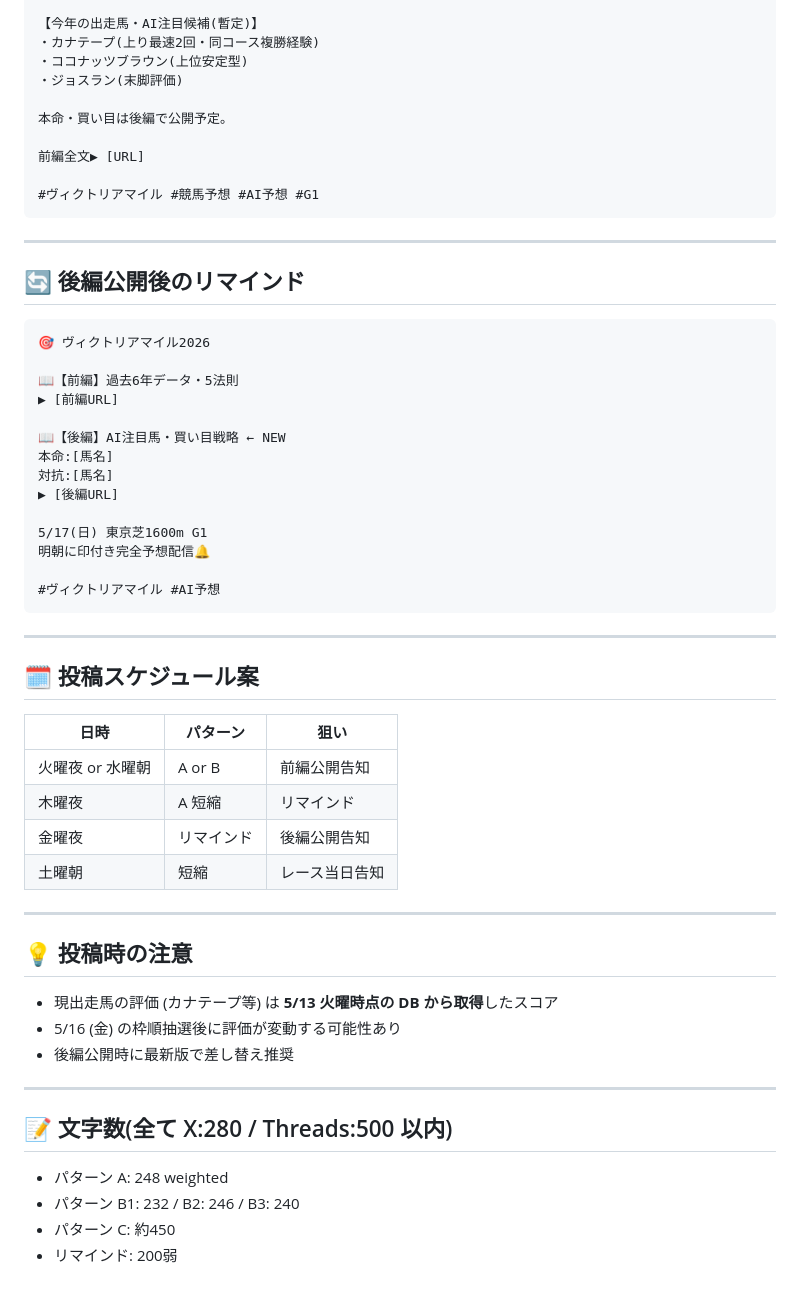
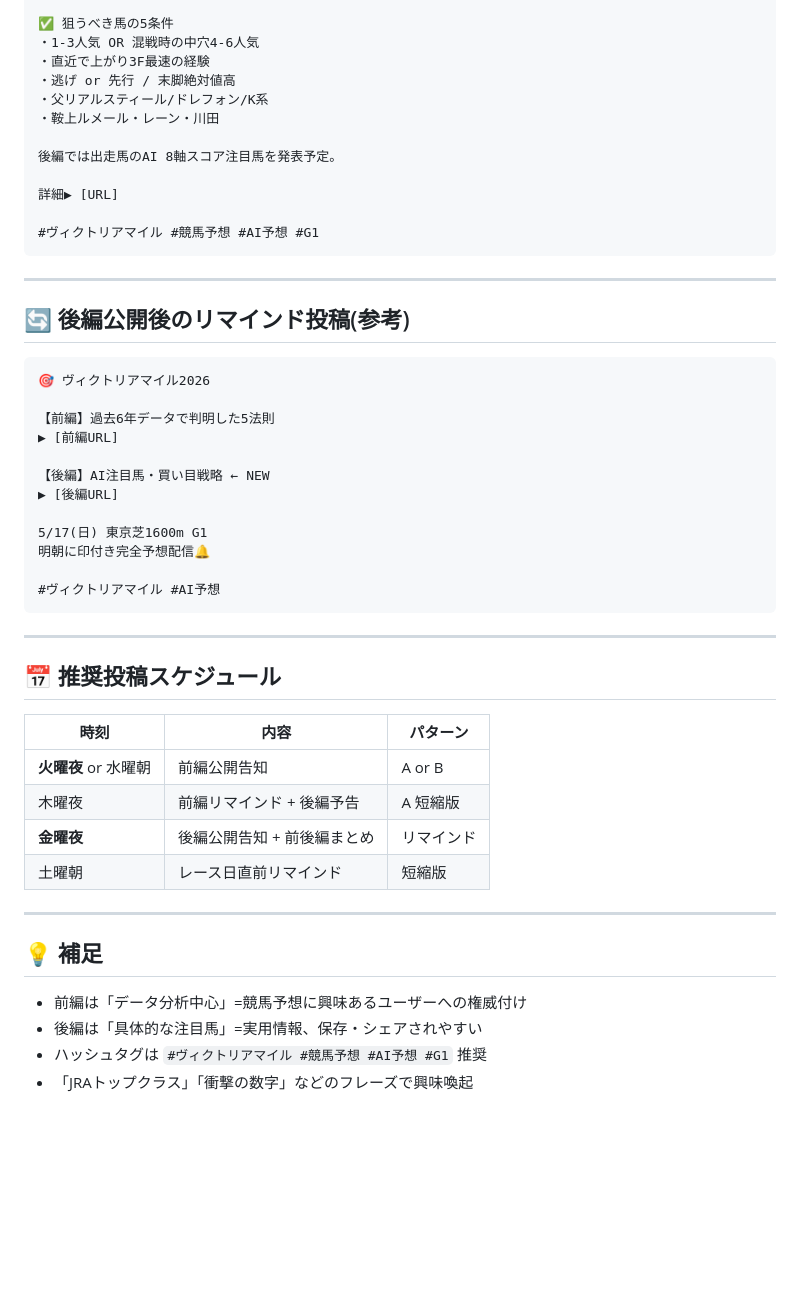
Before and after one commit to daiki0726m-oss/equinox-lab, a Markdown page: articles/victoria_mile_2026_promo_part1.md, the part around one of its changes. Rendered like a GitHub page; blank space fills up the shorter version.

````diff
--- a/articles/victoria_mile_2026_promo_part1.md
+++ b/articles/victoria_mile_2026_promo_part1.md
@@ -100,29 +98,29 @@ X: 280 以内 ✅
 
-【今年の出走馬・AI注目候補(暫定)】
-・カナテープ(上り最速2回・同コース複勝経験)
-・ココナッツブラウン(上位安定型)
-・ジョスラン(末脚評価)
+✅ 狙うべき馬の5条件
+・1-3人気 OR 混戦時の中穴4-6人気
+・直近で上がり3F最速の経験
+・逃げ or 先行 / 末脚絶対値高
+・父リアルスティール/ドレフォン/K系
+・鞍上ルメール・レーン・川田
 
-本命・買い目は後編で公開予定。
+後編では出走馬のAI 8軸スコア注目馬を発表予定。
 
-前編全文▶ [URL]
+詳細▶ [URL]
 
 #ヴィクトリアマイル #競馬予想 #AI予想 #G1
 ```
 
 ---
 
-## 🔄 後編公開後のリマインド
+## 🔄 後編公開後のリマインド投稿(参考)
 
 ```
 🎯 ヴィクトリアマイル2026
 
-📖【前編】過去6年データ・5法則
+【前編】過去6年データで判明した5法則
 ▶ [前編URL]
 
-📖【後編】AI注目馬・買い目戦略 ← NEW
-本命:[馬名]
-対抗:[馬名]
+【後編】AI注目馬・買い目戦略 ← NEW
 ▶ [後編URL]
 
 5/17(日) 東京芝1600m G1
@@ -133,28 +131,20 @@ X: 280 以内 ✅
 
 ---
 
-## 🗓 投稿スケジュール案
+## 📅 推奨投稿スケジュール
 
-| 日時 | パターン | 狙い |
+| 時刻 | 内容 | パターン |
 |---|---|---|
-| 火曜夜 or 水曜朝 | A or B | 前編公開告知 |
-| 木曜夜 | A 短縮 | リマインド |
-| 金曜夜 | リマインド | 後編公開告知 |
-| 土曜朝 | 短縮 | レース当日告知 |
+| **火曜夜** or 水曜朝 | 前編公開告知 | A or B |
+| 木曜夜 | 前編リマインド + 後編予告 | A 短縮版 |
+| **金曜夜** | 後編公開告知 + 前後編まとめ | リマインド |
+| 土曜朝 | レース日直前リマインド | 短縮版 |
 
 ---
 
-## 💡 投稿時の注意
+## 💡 補足
 
-- 現出走馬の評価 (カナテープ等) は **5/13 火曜時点の DB から取得**したスコア
-- 5/16 (金) の枠順抽選後に評価が変動する可能性あり
-- 後編公開時に最新版で差し替え推奨
-
----
-
-## 📝 文字数(全て X:280 / Threads:500 以内)
-
-- パターン A: 248 weighted
-- パターン B1: 232 / B2: 246 / B3: 240
-- パターン C: 約450
-- リマインド: 200弱
+- 前編は「データ分析中心」=競馬予想に興味あるユーザーへの権威付け
+- 後編は「具体的な注目馬」=実用情報、保存・シェアされやすい
+- ハッシュタグは `#ヴィクトリアマイル #競馬予想 #AI予想 #G1` 推奨
+- 「JRAトップクラス」「衝撃の数字」などのフレーズで興味喚起
````
Also changed, not shown: other parts of articles/victoria_mile_2026_promo_part1.md (+51 -53 lines).
